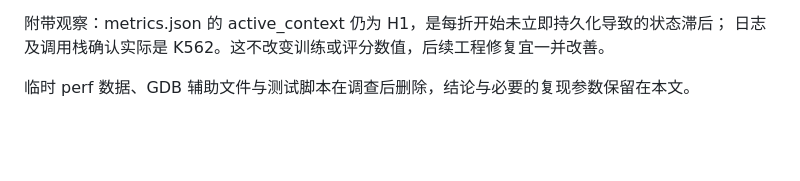
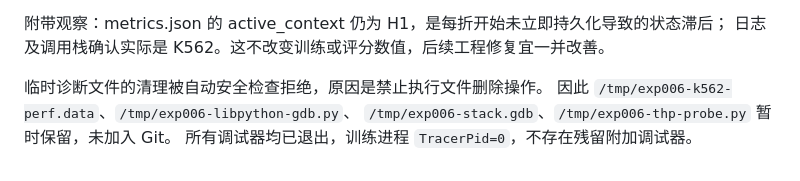
Before and after one commit to yjcyxky/virtual-cell-challenge, a Markdown page: docs/exp006-k562-evaluation-stall.md, the part around one of its changes. Rendered like a GitHub page; blank space fills up the shorter version.

Commit message:
docs(exp006): record diagnostic cleanup restriction

```diff
--- a/docs/exp006-k562-evaluation-stall.md
+++ b/docs/exp006-k562-evaluation-stall.md
@@ -83,4 +83,7 @@ NumPy 的 `NUMPY_MADVISE_HUGEPAGE=0` 只覆盖 NumPy 的申请；进程级 prctl
 附带观察：metrics.json 的 active_context 仍为 H1，是每折开始未立即持久化导致的状态滞后；
 日志及调用栈确认实际是 K562。这不改变训练或评分数值，后续工程修复宜一并改善。
 
-临时 perf 数据、GDB 辅助文件与测试脚本在调查后删除，结论与必要的复现参数保留在本文。
+临时诊断文件的清理被自动安全检查拒绝，原因是禁止执行文件删除操作。
+因此 `/tmp/exp006-k562-perf.data`、`/tmp/exp006-libpython-gdb.py`、
+`/tmp/exp006-stack.gdb`、`/tmp/exp006-thp-probe.py` 暂时保留，未加入 Git。
+所有调试器均已退出，训练进程 `TracerPid=0`，不存在残留附加调试器。
```
Also changed, not shown: other parts of docs/exp006-k562-evaluation-stall.md (+1 -1 lines).
